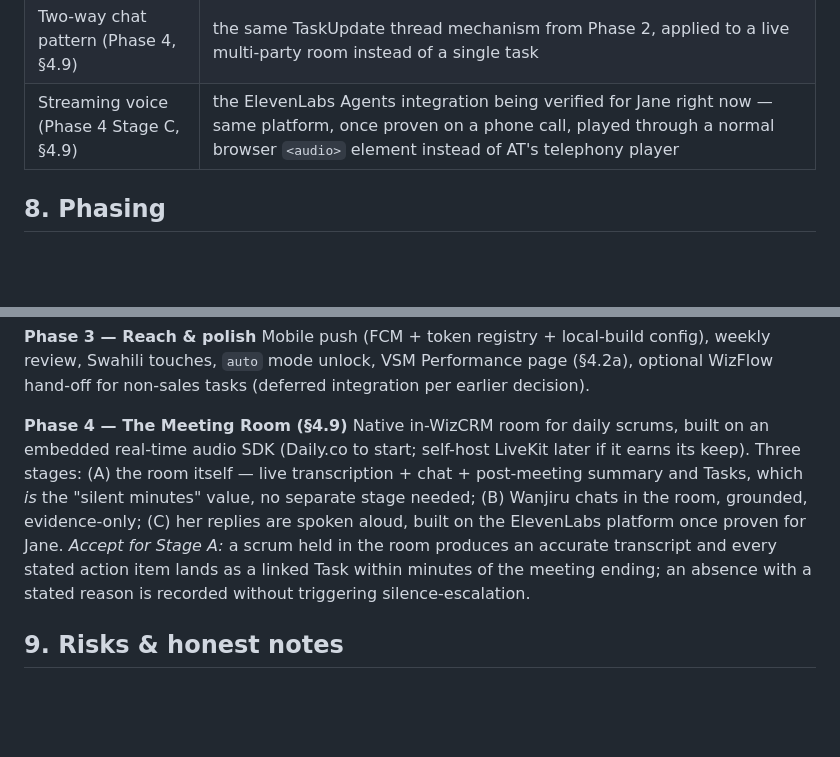
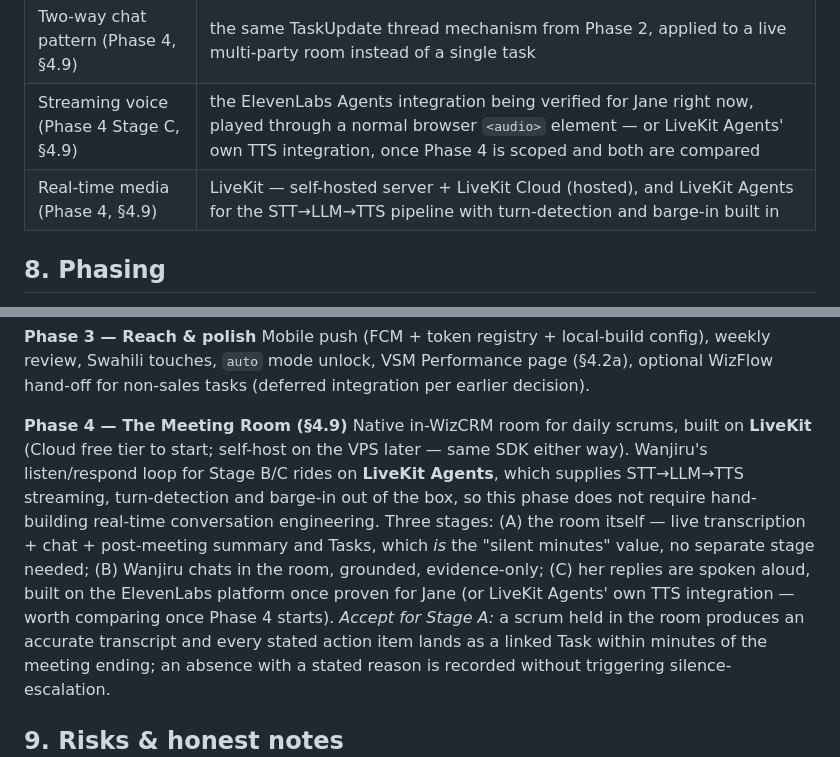
Before and after one commit to pj-nrb-ke/WizCRM, a Markdown page: docs/VSM-SPEC.md, 2 parts joined by grey strips. GitHub-like rendering; blank space fills up the shorter version.

```diff
--- a/docs/VSM-SPEC.md
+++ b/docs/VSM-SPEC.md
@@ -380,7 +407,8 @@ backup/watchdog) — no new runtime dependency; every run idempotent per
 | Admin-only settings pattern | existing admin-guarded routes/nav (§4.2b reuses this) |
 | Scrum booking (Phase 4, §4.9) | the calendar module shipped tonight — recurring events, attendees, RSVP, conflict detection — the scrum is just a `SCRUM`-tagged recurring `CalendarEvent` |
 | Two-way chat pattern (Phase 4, §4.9) | the same TaskUpdate thread mechanism from Phase 2, applied to a live multi-party room instead of a single task |
-| Streaming voice (Phase 4 Stage C, §4.9) | the ElevenLabs Agents integration being verified for Jane right now — same platform, once proven on a phone call, played through a normal browser `<audio>` element instead of AT's telephony player |
+| Streaming voice (Phase 4 Stage C, §4.9) | the ElevenLabs Agents integration being verified for Jane right now, played through a normal browser `<audio>` element — or LiveKit Agents' own TTS integration, once Phase 4 is scoped and both are compared |
+| Real-time media (Phase 4, §4.9) | LiveKit — self-hosted server + LiveKit Cloud (hosted), and LiveKit Agents for the STT→LLM→TTS pipeline with turn-detection and barge-in built in |
 
 ## 8. Phasing
 
@@ -406,13 +434,17 @@ touches, `auto` mode unlock, VSM Performance page (§4.2a), optional WizFlow
 hand-off for non-sales tasks (deferred integration per earlier decision).
 
 **Phase 4 — The Meeting Room (§4.9)**
-Native in-WizCRM room for daily scrums, built on an embedded real-time audio
-SDK (Daily.co to start; self-host LiveKit later if it earns its keep).
+Native in-WizCRM room for daily scrums, built on **LiveKit** (Cloud free tier
+to start; self-host on the VPS later — same SDK either way). Wanjiru's
+listen/respond loop for Stage B/C rides on **LiveKit Agents**, which supplies
+STT→LLM→TTS streaming, turn-detection and barge-in out of the box, so this
+phase does not require hand-building real-time conversation engineering.
 Three stages: (A) the room itself — live transcription + chat + post-meeting
 summary and Tasks, which *is* the "silent minutes" value, no separate stage
 needed; (B) Wanjiru chats in the room, grounded, evidence-only; (C) her
 replies are spoken aloud, built on the ElevenLabs platform once proven for
-Jane. *Accept for Stage A:* a scrum held in the room produces an accurate
+Jane (or LiveKit Agents' own TTS integration — worth comparing once Phase 4
+starts). *Accept for Stage A:* a scrum held in the room produces an accurate
 transcript and every stated action item lands as a linked Task within
 minutes of the meeting ending; an absence with a stated reason is recorded
 without triggering silence-escalation.
```
Also changed, not shown: other parts of docs/VSM-SPEC.md (+57 -25 lines).
